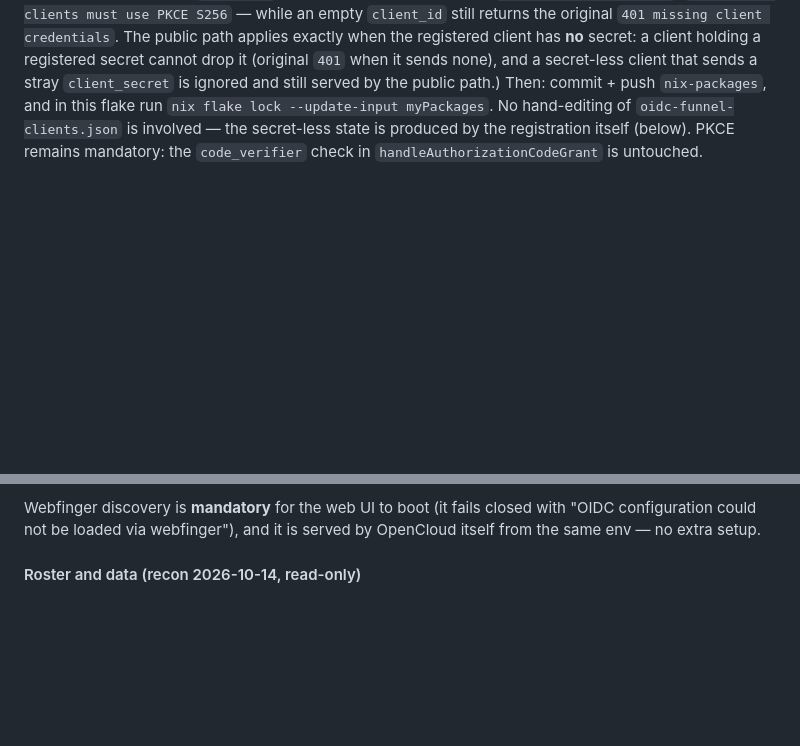
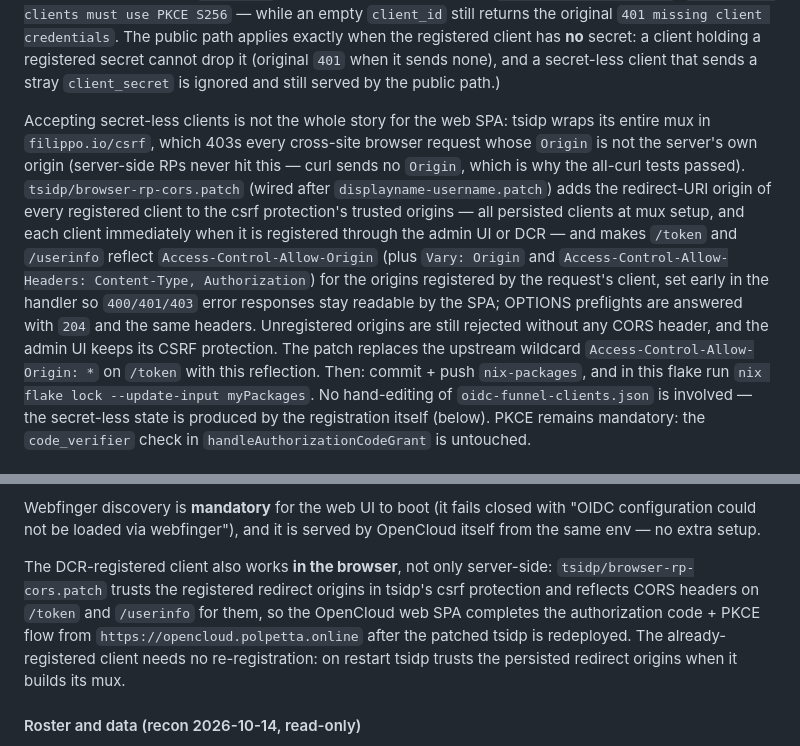
Before and after one commit to billy4479/nix, a Markdown page: docs/TSIDP.md, 2 parts joined by grey strips. Rendered like a GitHub page; blank space fills up the shorter version.

Commit message:
docs: note tsidp browser-RP CORS for the OpenCloud web client
TSIDP.md: the public-clients section now explains that the csrf mux
wrapper was blocking cross-site browser relying parties and how
browser-rp-cors.patch trusts registered clients' redirect origins and
reflects CORS headers on /token and /userinfo; the OpenCloud DCR section
notes the registered client completes the PKCE flow in the browser after
the patched tsidp is redeployed, without re-registering.

```diff
--- a/docs/TSIDP.md
+++ b/docs/TSIDP.md
@@ -591,6 +591,24 @@ credentials`. The public path applies exactly when the registered client
 has **no** secret: a client holding a registered secret cannot drop it
 (original `401` when it sends none), and a secret-less client that sends a
 stray `client_secret` is ignored and still served by the public path.)
+
+Accepting secret-less clients is not the whole story for the web SPA:
+tsidp wraps its entire mux in `filippo.io/csrf`, which 403s every
+cross-site browser request whose `Origin` is not the server's own origin
+(server-side RPs never hit this — curl sends no `Origin`, which is why
+the all-curl tests passed). `tsidp/browser-rp-cors.patch` (wired after
+`displayname-username.patch`) adds the redirect-URI origin of every
+registered client to the csrf protection's trusted origins — all
+persisted clients at mux setup, and each client immediately when it is
+registered through the admin UI or DCR — and makes `/token` and
+`/userinfo` reflect `Access-Control-Allow-Origin` (plus `Vary: Origin`
+and `Access-Control-Allow-Headers: Content-Type, Authorization`) for the
+origins registered by the request's client, set early in the handler so
+`400/401/403` error responses stay readable by the SPA; OPTIONS
+preflights are answered with `204` and the same headers. Unregistered
+origins are still rejected without any CORS header, and the admin UI
+keeps its CSRF protection. The patch replaces the upstream wildcard
+`Access-Control-Allow-Origin: *` on `/token` with this reflection.
 Then:
 commit + push `nix-packages`, and in this flake run
 `nix flake lock --update-input myPackages`. No hand-editing of
@@ -646,6 +664,15 @@ anywhere. Record the `client_id` as the sops key `opencloud/oidc-client-id`
 Webfinger discovery is **mandatory** for the web UI to boot (it fails
 closed with "OIDC configuration could not be loaded via webfinger"), and
 it is served by OpenCloud itself from the same env — no extra setup.
+
+The DCR-registered client also works **in the browser**, not only
+server-side: `tsidp/browser-rp-cors.patch` trusts the registered
+redirect origins in tsidp's csrf protection and reflects CORS headers on
+`/token` and `/userinfo` for them, so the OpenCloud web SPA completes the
+authorization code + PKCE flow from `https://opencloud.polpetta.online`
+after the patched tsidp is redeployed. The already-registered client
+needs no re-registration: on restart tsidp trusts the persisted redirect
+origins when it builds its mux.
 
 #### Roster and data (recon 2026-10-14, read-only)
 
```
